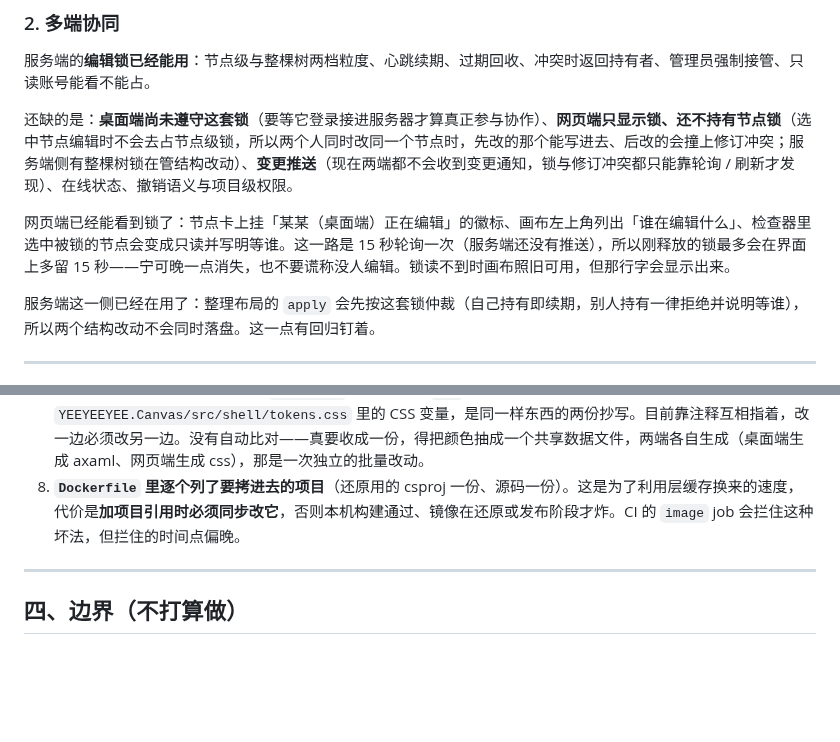
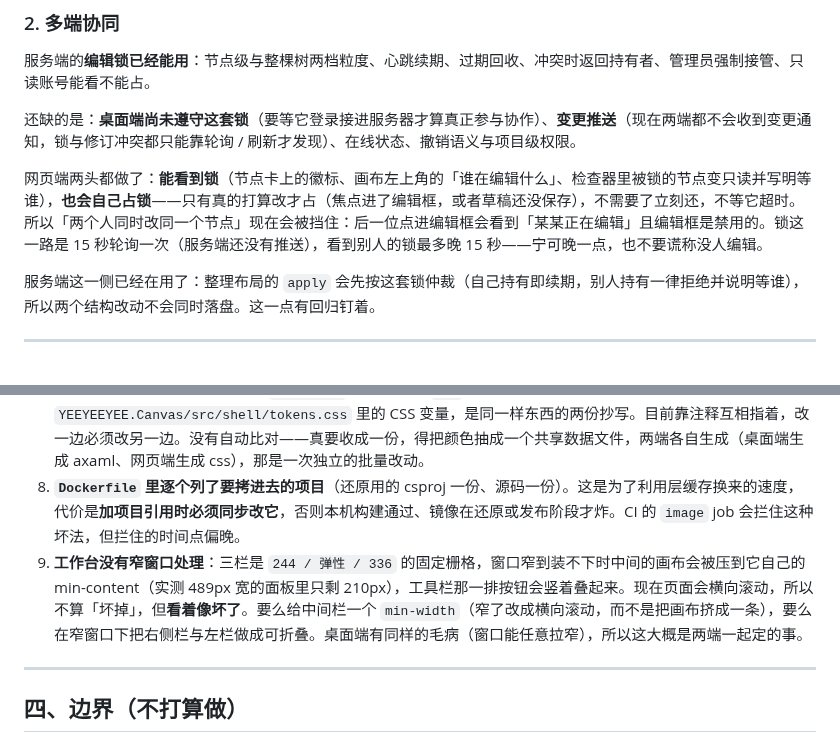
Before and after one commit to Cybeta/YEEYEEYEE, a Markdown page: TODO.md, 2 parts joined by grey strips. Rendered like a GitHub page; blank space fills up the shorter version.

```diff
--- a/TODO.md
+++ b/TODO.md
@@ -26,9 +26,9 @@
 
 服务端的**编辑锁已经能用**：节点级与整棵树两档粒度、心跳续期、过期回收、冲突时返回持有者、管理员强制接管、只读账号能看不能占。
 
-还缺的是：**桌面端尚未遵守这套锁**（要等它登录接进服务器才算真正参与协作）、**网页端只显示锁、还不持有节点锁**（选中节点编辑时不会去占节点级锁，所以两个人同时改同一个节点时，先改的那个能写进去、后改的会撞上修订冲突；服务端侧有整棵树锁在管结构改动）、**变更推送**（现在两端都不会收到变更通知，锁与修订冲突都只能靠轮询 / 刷新才发现）、在线状态、撤销语义与项目级权限。
+还缺的是：**桌面端尚未遵守这套锁**（要等它登录接进服务器才算真正参与协作）、**变更推送**（现在两端都不会收到变更通知，锁与修订冲突都只能靠轮询 / 刷新才发现）、在线状态、撤销语义与项目级权限。
 
-网页端已经能看到锁了：节点卡上挂「某某（桌面端）正在编辑」的徽标、画布左上角列出「谁在编辑什么」、检查器里选中被锁的节点会变成只读并写明等谁。这一路是 15 秒轮询一次（服务端还没有推送），所以刚释放的锁最多会在界面上多留 15 秒——宁可晚一点消失，也不要谎称没人编辑。锁读不到时画布照旧可用，但那行字会显示出来。
+网页端两头都做了：**能看到锁**（节点卡上的徽标、画布左上角的「谁在编辑什么」、检查器里被锁的节点变只读并写明等谁），**也会自己占锁**——只有真的打算改才占（焦点进了编辑框，或者草稿还没保存），不需要了立刻还，不等它超时。所以「两个人同时改同一个节点」现在会被挡住：后一位点进编辑框会看到「某某正在编辑」且编辑框是禁用的。锁这一路是 15 秒轮询一次（服务端还没有推送），看到别人的锁最多晚 15 秒——宁可晚一点，也不要谎称没人编辑。
 
 服务端这一侧已经在用了：整理布局的 `apply` 会先按这套锁仲裁（自己持有即续期，别人持有一律拒绝并说明等谁），所以两个结构改动不会同时落盘。这一点有回归钉着。
 
@@ -55,6 +55,7 @@
 6. **依赖里有一个高危漏洞提示**：`SQLitePCLRaw.lib.e_sqlite3 2.1.10`（由 `Microsoft.Data.Sqlite` 带进来的传递依赖）会报 `NU1903`，Web 项目单独构建时六条警告全部来自它。升级 SQLite 这条链时要连迁移与任务库的测试一起跑。
 7. **配色与控件定义有两份**：桌面端 `App.axaml` 里的那一套 `Df*` 画刷，与网页端 `YEEYEEYEE.Canvas/src/shell/tokens.css` 里的 CSS 变量，是同一样东西的两份抄写。目前靠注释互相指着，改一边必须改另一边。没有自动比对——真要收成一份，得把颜色抽成一个共享数据文件，两端各自生成（桌面端生成 axaml、网页端生成 css），那是一次独立的批量改动。
 8. **`Dockerfile` 里逐个列了要拷进去的项目**（还原用的 csproj 一份、源码一份）。这是为了利用层缓存换来的速度，代价是**加项目引用时必须同步改它**，否则本机构建通过、镜像在还原或发布阶段才炸。CI 的 `image` job 会拦住这种坏法，但拦住的时间点偏晚。
+9. **工作台没有窄窗口处理**：三栏是 `244 / 弹性 / 336` 的固定栅格，窗口窄到装不下时中间的画布会被压到它自己的 min-content（实测 489px 宽的面板里只剩 210px），工具栏那一排按钮会竖着叠起来。现在页面会横向滚动，所以不算「坏掉」，但**看着像坏了**。要么给中间栏一个 `min-width`（窄了改成横向滚动，而不是把画布挤成一条），要么在窄窗口下把右侧栏与左栏做成可折叠。桌面端有同样的毛病（窗口能任意拉窄），所以这大概是两端一起定的事。
 
 ---
 
```
Also changed, not shown: README.md (+12 -2 lines), docs/screenshots/web-1-locks.png (added), docs/screenshots/web-2-layout.png (added), 8 other files.
